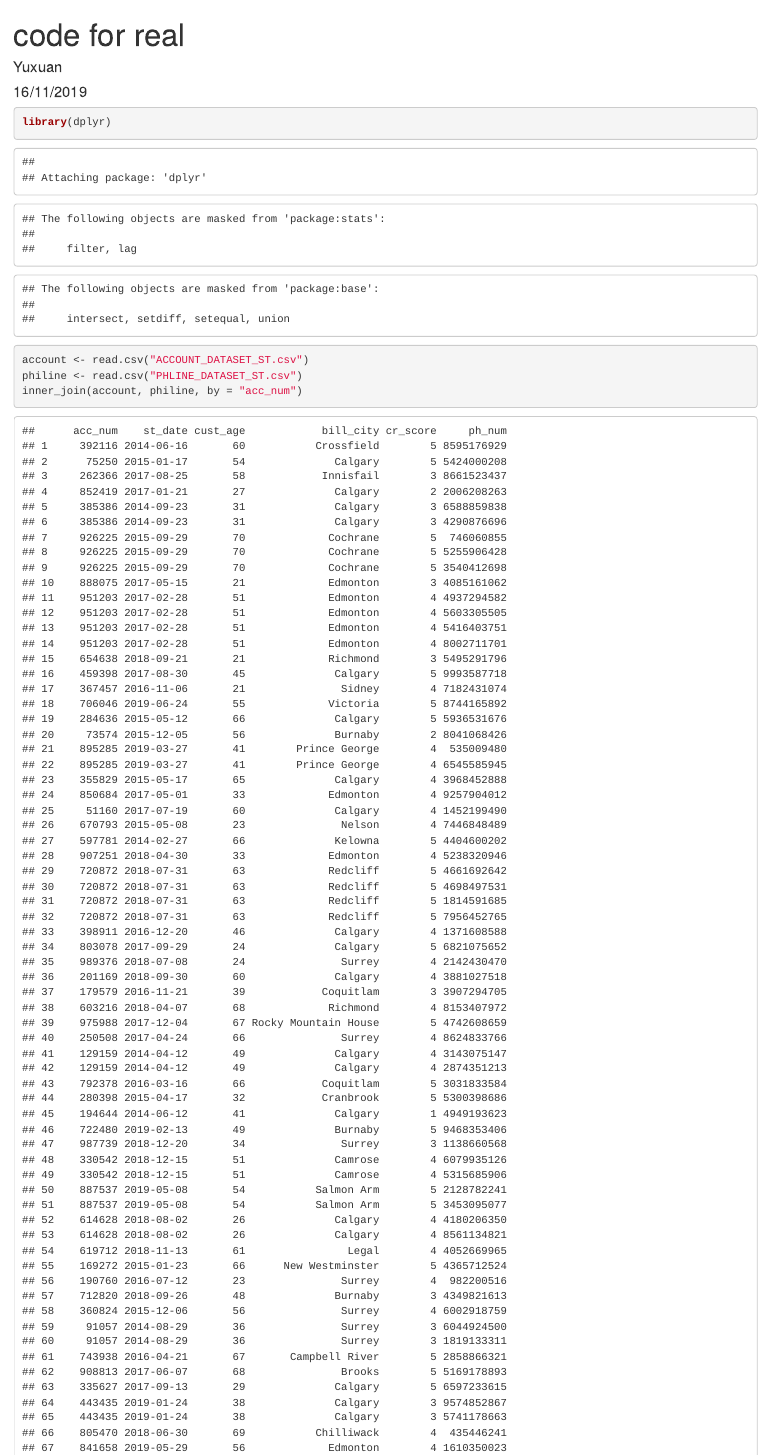
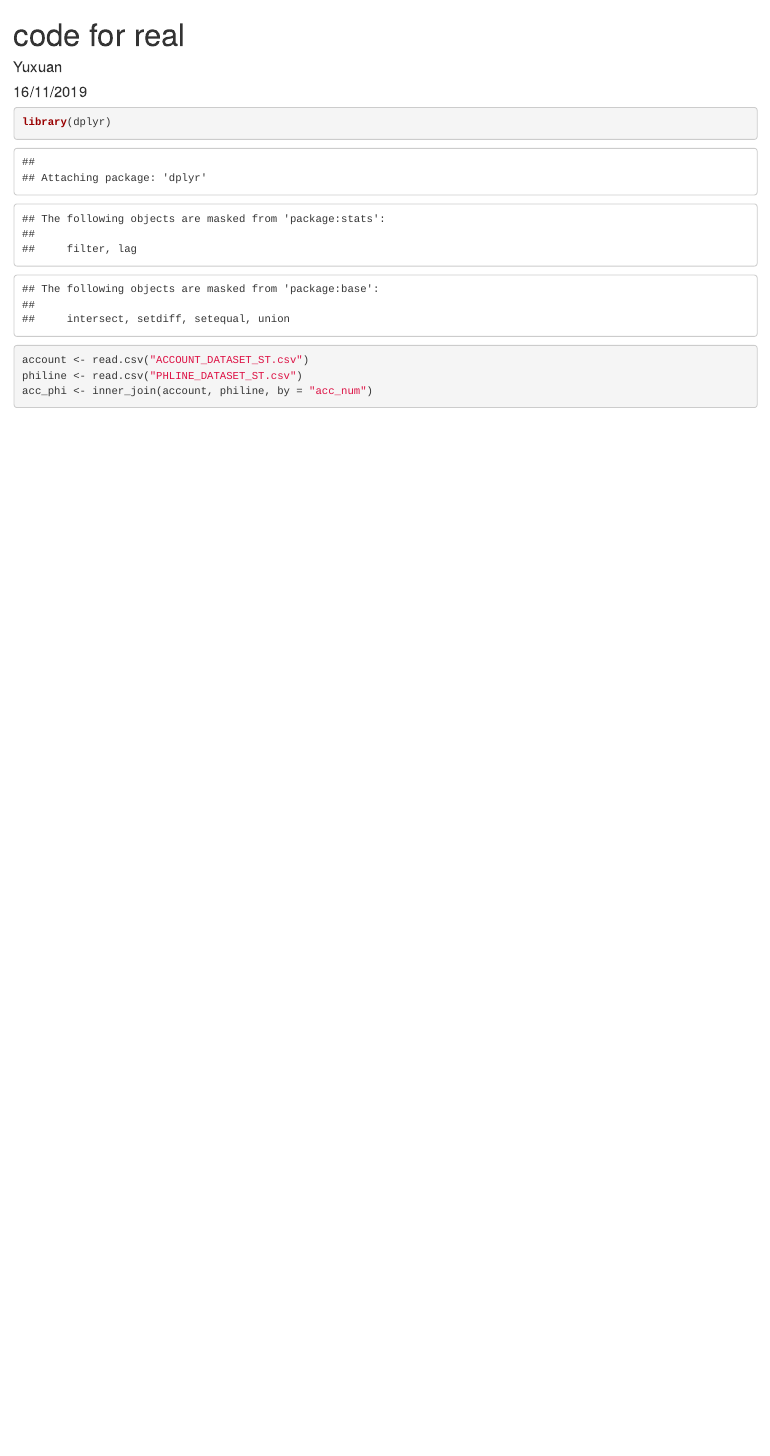
Before and after one commit to JensenXu0192/Hackathon, an R Markdown document (code for real.Rmd): the page in a window 1100 px wide, from its top. Rendered offline with R 4.5, knitr and Pandoc, with nearby package versions.

Commit message:
update merge

````diff
--- a/code for real.Rmd
+++ b/code for real.Rmd
@@ -13,5 +13,5 @@ knitr::opts_chunk$set(echo = TRUE)
 library(dplyr)
 account <- read.csv("ACCOUNT_DATASET_ST.csv")
 philine <- read.csv("PHLINE_DATASET_ST.csv")
-inner_join(account, philine, by = "acc_num")
+acc_phi <- inner_join(account, philine, by = "acc_num")
 ```
````
